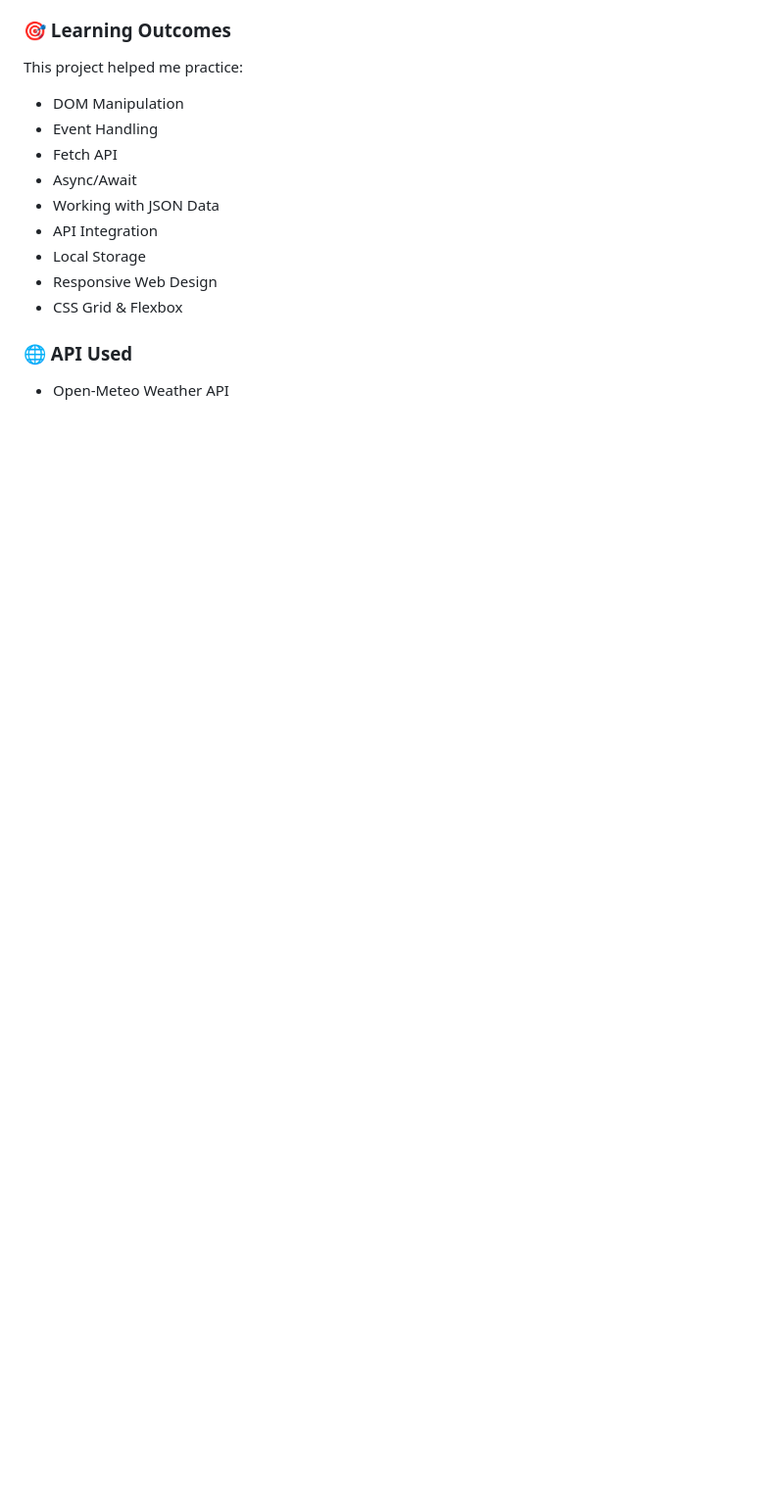
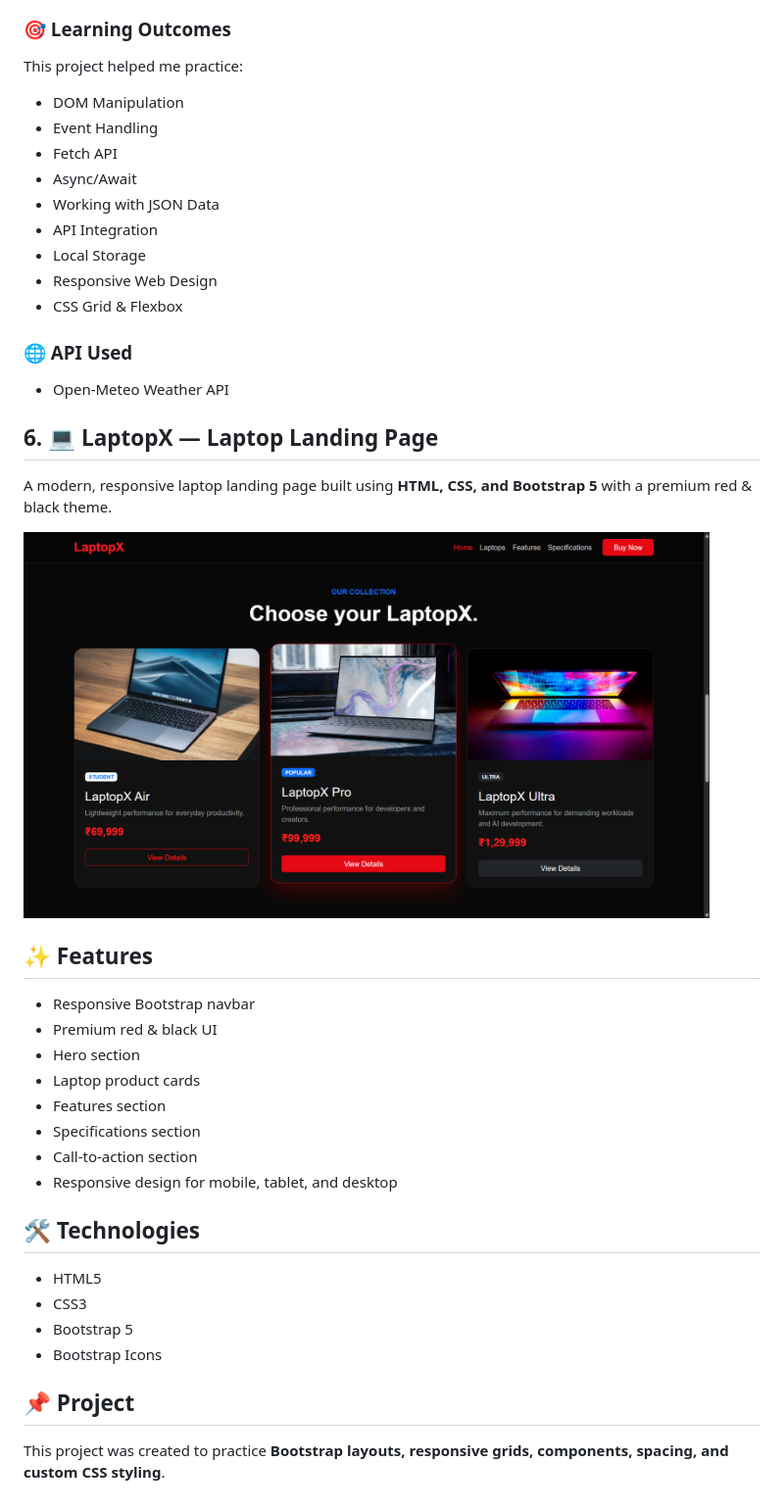
Before and after one commit to vijay-614/web_journey, a Markdown page: README.md, the part around the change. Shown at 98% size. Rendered like a GitHub page; blank space fills up the shorter version.

Commit message:
Add LaptopX landing page section to README
Added a new section for LaptopX landing page with features and technologies.

```diff
--- a/README.md
+++ b/README.md
@@ -158,3 +158,32 @@ This project helped me practice:
 ### 🌐 API Used
 
 - Open-Meteo Weather API
+
+
+## 6. 💻 LaptopX — Laptop Landing Page
+
+A modern, responsive laptop landing page built using **HTML, CSS, and Bootstrap 5** with a premium red & black theme.
+
+<img src="Bootstrap/lapx.png" width="700">
+
+##  ✨ Features
+
+* Responsive Bootstrap navbar
+* Premium red & black UI
+* Hero section
+* Laptop product cards
+* Features section
+* Specifications section
+* Call-to-action section
+* Responsive design for mobile, tablet, and desktop
+
+## 🛠️ Technologies
+
+* HTML5
+* CSS3
+* Bootstrap 5
+* Bootstrap Icons
+
+## 📌 Project
+
+This project was created to practice **Bootstrap layouts, responsive grids, components, spacing, and custom CSS styling**.
```
